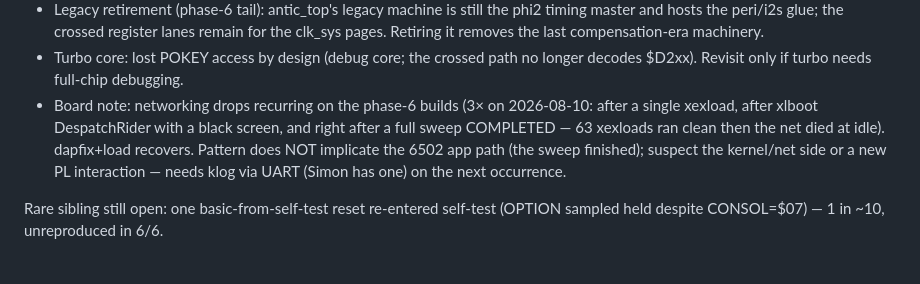
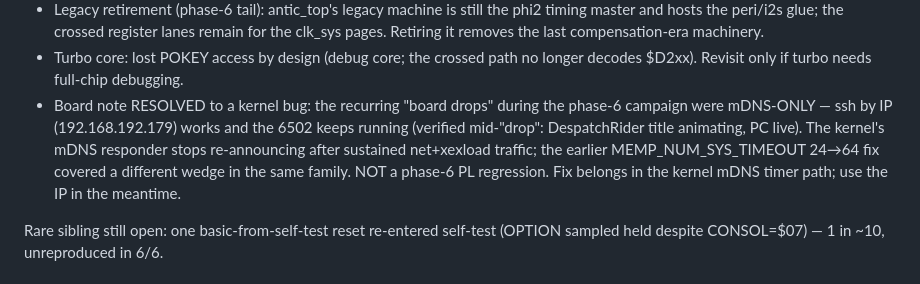
Before and after one commit to ThrudTheBarbarian/fpga-xt, a Markdown page: docs/NextSteps.md, the part around the change. GitHub-like rendering.

Commit message:
NextSteps: the campaign's board drops were mDNS-only -- kernel responder, not the PL

```diff
--- a/docs/NextSteps.md
+++ b/docs/NextSteps.md
@@ -23,13 +23,14 @@ Open:
   compensation-era machinery.
 - Turbo core: lost POKEY access by design (debug core; the crossed path no
   longer decodes $D2xx).  Revisit only if turbo needs full-chip debugging.
-- Board note: networking drops recurring on the phase-6 builds (3× on
-  2026-08-10: after a single xexload, after xlboot DespatchRider with a
-  black screen, and right after a full sweep COMPLETED — 63 xexloads ran
-  clean then the net died at idle).  dapfix+load recovers.  Pattern does
-  NOT implicate the 6502 app path (the sweep finished); suspect the
-  kernel/net side or a new PL interaction — needs klog via UART (Simon
-  has one) on the next occurrence.
+- Board note RESOLVED to a kernel bug: the recurring "board drops" during
+  the phase-6 campaign were mDNS-ONLY — ssh by IP (192.168.192.179) works
+  and the 6502 keeps running (verified mid-"drop": DespatchRider title
+  animating, PC live).  The kernel's mDNS responder stops re-announcing
+  after sustained net+xexload traffic; the earlier MEMP_NUM_SYS_TIMEOUT
+  24→64 fix covered a different wedge in the same family.  NOT a phase-6
+  PL regression.  Fix belongs in the kernel mDNS timer path; use the IP
+  in the meantime.
 
 Rare sibling still open: one basic-from-self-test reset re-entered self-test
 (OPTION sampled held despite CONSOL=$07) — 1 in ~10, unreproduced in 6/6.
```
